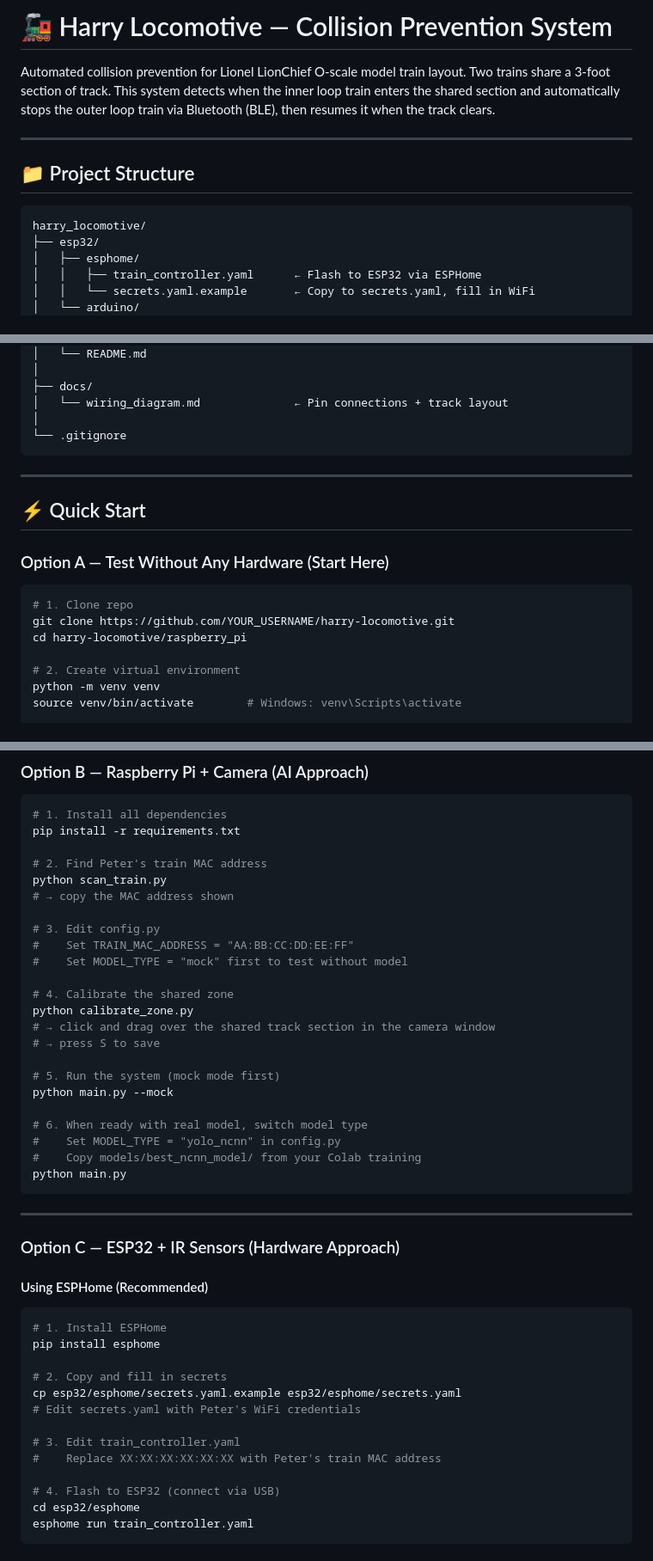
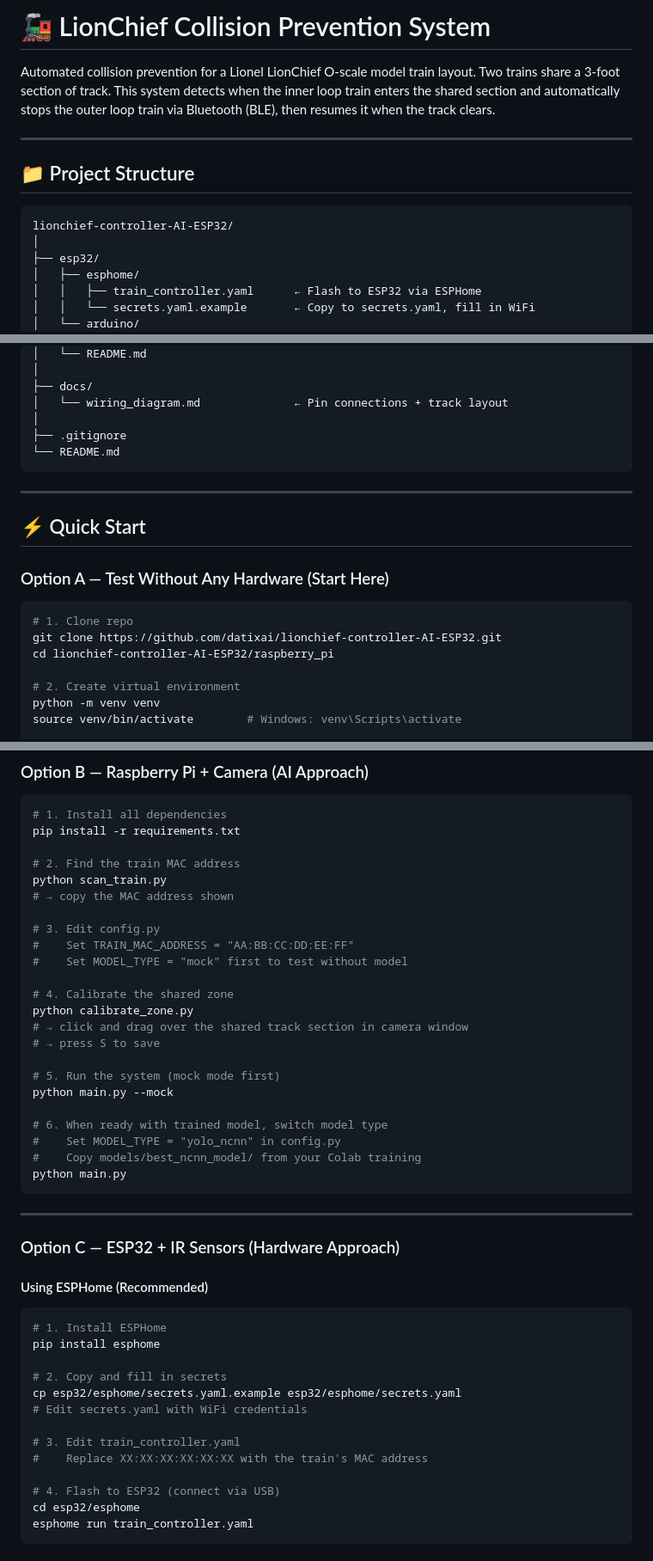
Before and after one commit to datixai/lionchief-controller-AI-ESP32, a Markdown page: README.md, 3 parts joined by grey strips. Shown at 86% size. Drawn GitHub-style.

````diff
--- a/README.md
+++ b/README.md
@@ -1,6 +1,6 @@
-# 🚂 Harry Locomotive — Collision Prevention System
+# 🚂 LionChief Collision Prevention System
 
-Automated collision prevention for Lionel LionChief O-scale model train layout.
+Automated collision prevention for a Lionel LionChief O-scale model train layout.
 Two trains share a 3-foot section of track. This system detects when the inner
 loop train enters the shared section and automatically stops the outer loop train
 via Bluetooth (BLE), then resumes it when the track clears.
@@ -10,7 +10,8 @@ via Bluetooth (BLE), then resumes it when the track clears.
 ## 📁 Project Structure
 
 ```
-harry_locomotive/
+lionchief-controller-AI-ESP32/
+│
 ├── esp32/
 │   ├── esphome/
 │   │   ├── train_controller.yaml      ← Flash to ESP32 via ESPHome
@@ -48,7 +49,8 @@ harry_locomotive/
 ├── docs/
 │   └── wiring_diagram.md              ← Pin connections + track layout
 │
-└── .gitignore
+├── .gitignore
+└── README.md
 ```
 
 ---
@@ -59,8 +61,8 @@ harry_locomotive/
 
 ```bash
 # 1. Clone repo
-git clone https://github.com/YOUR_USERNAME/harry-locomotive.git
-cd harry-locomotive/raspberry_pi
+git clone https://github.com/datixai/lionchief-controller-AI-ESP32.git
+cd lionchief-controller-AI-ESP32/raspberry_pi
 
 # 2. Create virtual environment
 python -m venv venv
@@ -88,7 +90,7 @@ python mock_train.py
 # 1. Install all dependencies
 pip install -r requirements.txt
 
-# 2. Find Peter's train MAC address
+# 2. Find the train MAC address
 python scan_train.py
 # → copy the MAC address shown
 
@@ -98,13 +100,13 @@ python scan_train.py
 
 # 4. Calibrate the shared zone
 python calibrate_zone.py
-# → click and drag over the shared track section in the camera window
+# → click and drag over the shared track section in camera window
 # → press S to save
 
 # 5. Run the system (mock mode first)
 python main.py --mock
 
-# 6. When ready with real model, switch model type
+# 6. When ready with trained model, switch model type
 #    Set MODEL_TYPE = "yolo_ncnn" in config.py
 #    Copy models/best_ncnn_model/ from your Colab training
 python main.py
@@ -122,10 +124,10 @@ pip install esphome
 
 # 2. Copy and fill in secrets
 cp esp32/esphome/secrets.yaml.example esp32/esphome/secrets.yaml
-# Edit secrets.yaml with Peter's WiFi credentials
+# Edit secrets.yaml with WiFi credentials
 
 # 3. Edit train_controller.yaml
-#    Replace XX:XX:XX:XX:XX:XX with Peter's train MAC address
+#    Replace XX:XX:XX:XX:XX:XX with the train's MAC address
 
 # 4. Flash to ESP32 (connect via USB)
 cd esp32/esphome
````
Also changed, not shown: other parts of README.md (+37 -49 lines).
